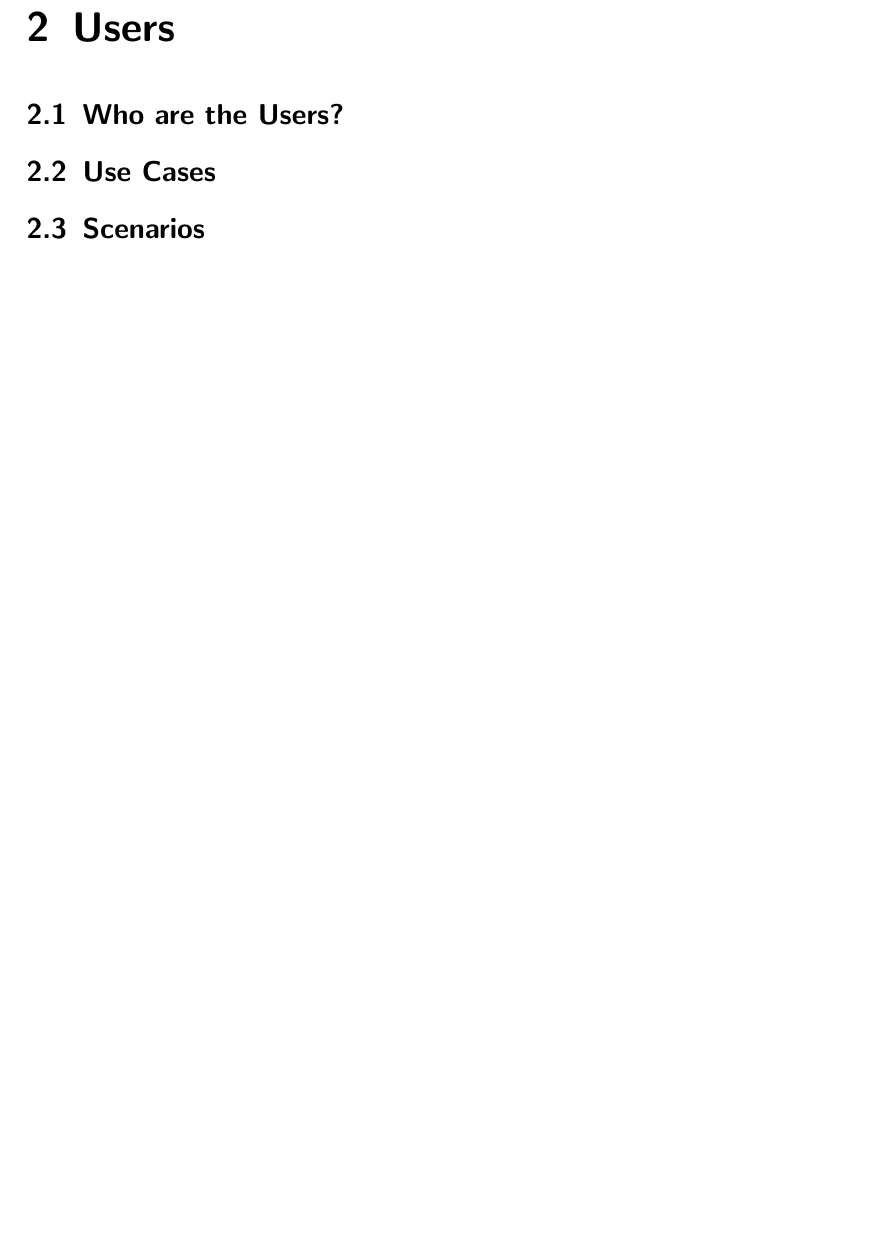
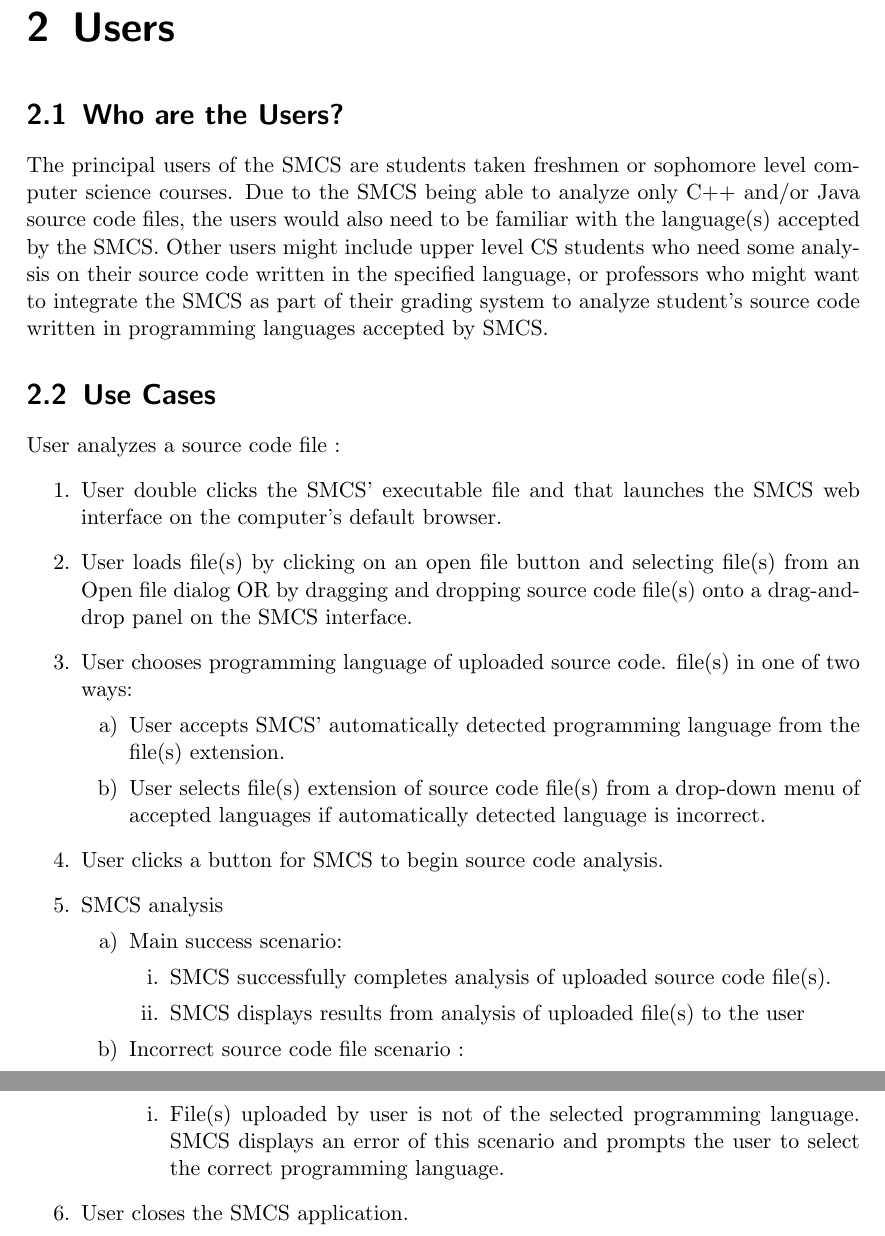
Before and after one commit to csos95/CMPS-4113-Spring-2017, a LaTeX document (SRS.tex): part of page 6 of 8 before the commit and two parts of pages 6 and 7 of 9 after it, the two joined at a grey line, cut so that both start at the same text, the shorter picture padded with empty space. Compiled offline with pdfLaTeX.

Commit message:
Add Anthony's  Users chapter to SRS

```diff
--- a/SRS.tex
+++ b/SRS.tex
@@ -50,10 +51,36 @@
 	The main objective of SMCS is to help first and second year computer science students become better programmers by giving them a tool that will point out some frequent simple mistakes that they make.
 	\section{Overview of Document}
 	The remainder of the document is intended to inform the client of the intended system. Hardware and software requirements, major users, both major and minor functions, constraints, and intended user interface are described.
+%===============================================================================
 	\chapter{Users}
 	\section{Who are the Users?}
+	The principal users of the SMCS are students taken freshmen or sophomore level computer science courses. Due to the SMCS being able to analyze only C++ and/or Java source code files, the users would also need to be familiar with the language(s) accepted by the SMCS. Other users might include upper level CS students who need some analysis on their source code written in the specified language, or professors who might want to integrate the SMCS as part of their grading system to analyze student’s source code written in programming languages accepted by SMCS.
 	\section{Use Cases}
-	\section{Scenarios}
+	User analyzes a source code file :
+	\begin{enumerate}
+		\item User double clicks the SMCS’ executable file and that launches the SMCS web interface on the computer’s default browser.
+		\item User loads file(s) by clicking on an open file button and selecting file(s) from an Open file dialog OR by dragging and dropping source code file(s) onto a drag-and-drop panel on the SMCS interface.
+		\item User chooses programming language of uploaded source code. file(s) in one of two ways:
+		\begin{enumerate}
+			\item User accepts SMCS’ automatically detected programming language from the file(s) extension.
+			\item User selects file(s) extension of source code file(s) from a drop-down menu of accepted languages if automatically detected language is incorrect.
+		\end{enumerate}
+		\item User clicks a button for SMCS to begin source code analysis.
+		\item SMCS analysis
+		\begin{enumerate}
+			\item Main success scenario:
+			\begin{enumerate}
+				\item SMCS successfully completes analysis of uploaded source code file(s).
+				\item SMCS displays results from analysis of uploaded file(s) to the user
+			\end{enumerate}
+			\item Incorrect source code file scenario :
+			\begin{enumerate}
+				\item File(s) uploaded by user is not of the selected programming language. SMCS displays an error of this scenario and prompts the user to select the correct programming language.
+			\end{enumerate}
+		\end{enumerate}
+		\item User closes the SMCS application.
+	\end{enumerate}
+%===============================================================================
 	\chapter{System}
 	\section{Development Environment}
 	The team will program SMCS in Go using JetBrains Gogland as the IDE. The team will use Git for version control, Slack for communications, and LaTeX for documentation.
```
Also changed, not shown: SRS.pdf, SRS.tex (2 more changed lines).
